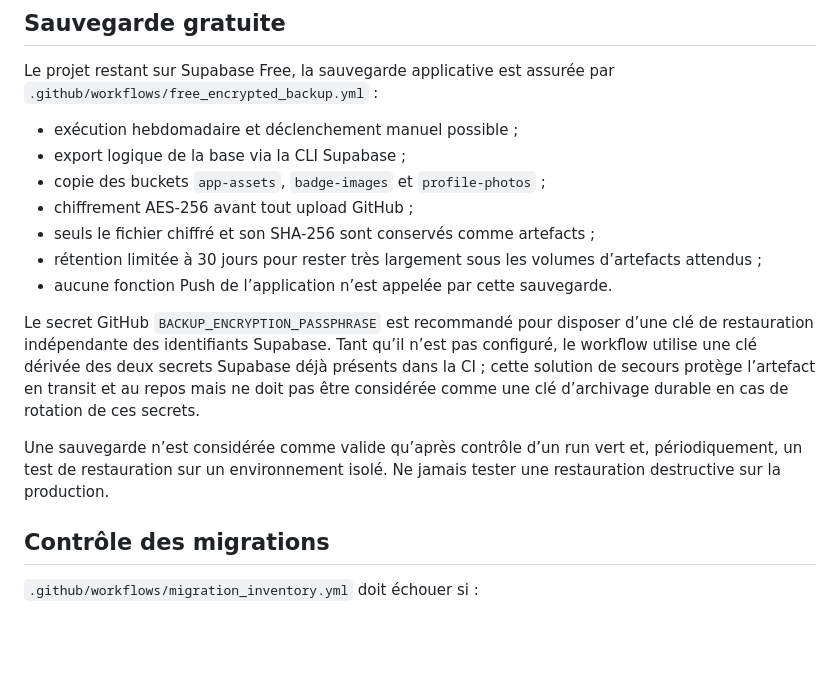
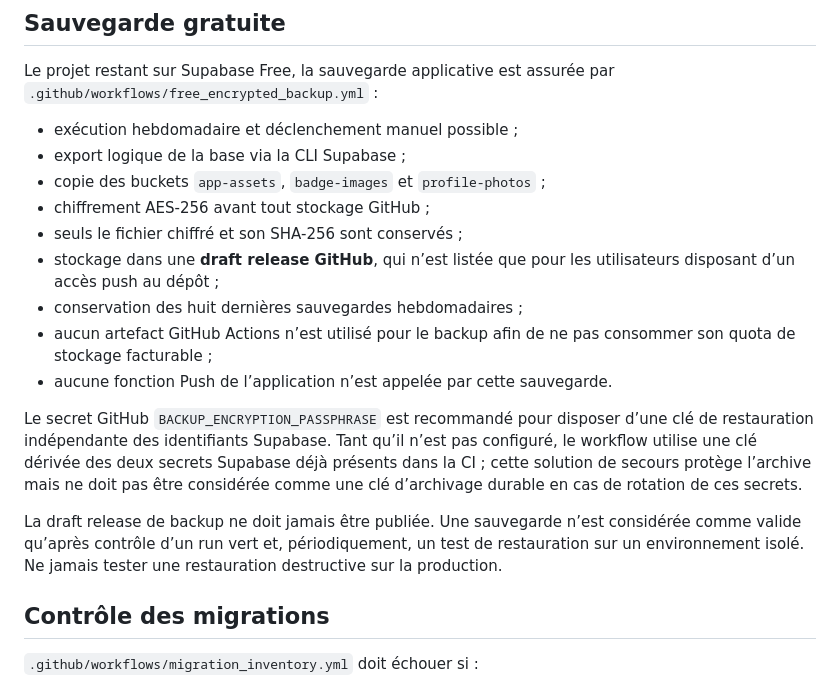
Before and after one commit to samihchaa-wq/AS-Grinta, a Markdown page: docs/production-operations.md, the part around the change. Rendered like a GitHub page; blank space fills up the shorter version.

Commit message:
Document zero-cost backup storage

```diff
--- a/docs/production-operations.md
+++ b/docs/production-operations.md
@@ -49,14 +49,16 @@ Le projet restant sur Supabase Free, la sauvegarde applicative est assurée par
 - exécution hebdomadaire et déclenchement manuel possible ;
 - export logique de la base via la CLI Supabase ;
 - copie des buckets `app-assets`, `badge-images` et `profile-photos` ;
-- chiffrement AES-256 avant tout upload GitHub ;
-- seuls le fichier chiffré et son SHA-256 sont conservés comme artefacts ;
-- rétention limitée à 30 jours pour rester très largement sous les volumes d’artefacts attendus ;
+- chiffrement AES-256 avant tout stockage GitHub ;
+- seuls le fichier chiffré et son SHA-256 sont conservés ;
+- stockage dans une **draft release GitHub**, qui n’est listée que pour les utilisateurs disposant d’un accès push au dépôt ;
+- conservation des huit dernières sauvegardes hebdomadaires ;
+- aucun artefact GitHub Actions n’est utilisé pour le backup afin de ne pas consommer son quota de stockage facturable ;
 - aucune fonction Push de l’application n’est appelée par cette sauvegarde.
 
-Le secret GitHub `BACKUP_ENCRYPTION_PASSPHRASE` est recommandé pour disposer d’une clé de restauration indépendante des identifiants Supabase. Tant qu’il n’est pas configuré, le workflow utilise une clé dérivée des deux secrets Supabase déjà présents dans la CI ; cette solution de secours protège l’artefact en transit et au repos mais ne doit pas être considérée comme une clé d’archivage durable en cas de rotation de ces secrets.
+Le secret GitHub `BACKUP_ENCRYPTION_PASSPHRASE` est recommandé pour disposer d’une clé de restauration indépendante des identifiants Supabase. Tant qu’il n’est pas configuré, le workflow utilise une clé dérivée des deux secrets Supabase déjà présents dans la CI ; cette solution de secours protège l’archive mais ne doit pas être considérée comme une clé d’archivage durable en cas de rotation de ces secrets.
 
-Une sauvegarde n’est considérée comme valide qu’après contrôle d’un run vert et, périodiquement, un test de restauration sur un environnement isolé. Ne jamais tester une restauration destructive sur la production.
+La draft release de backup ne doit jamais être publiée. Une sauvegarde n’est considérée comme valide qu’après contrôle d’un run vert et, périodiquement, un test de restauration sur un environnement isolé. Ne jamais tester une restauration destructive sur la production.
 
 ## Contrôle des migrations
 
```
